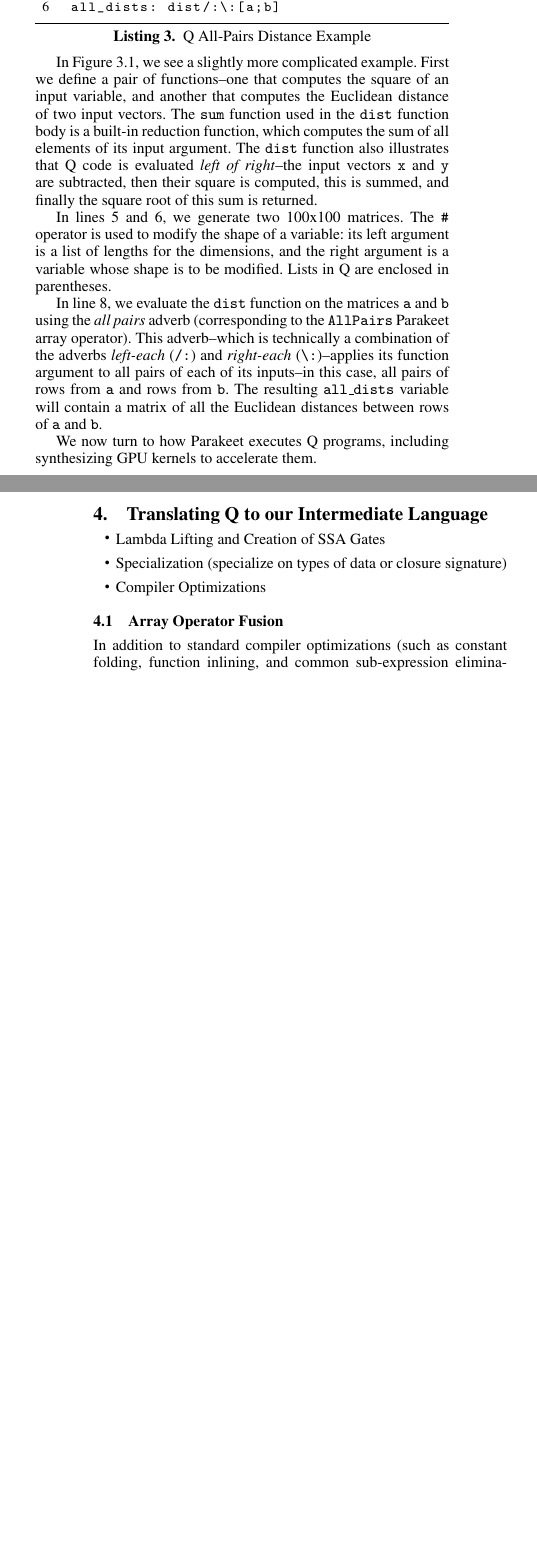
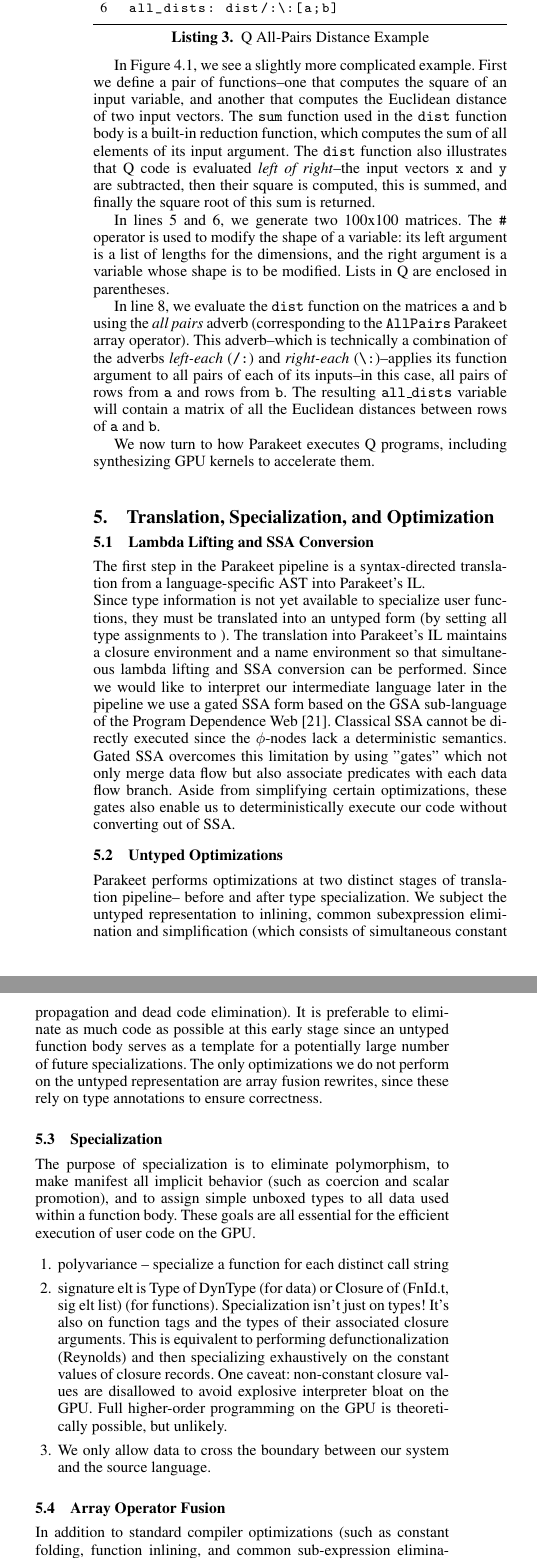
Before and after one commit to iskandr/parakeet-retired, a LaTeX paper (papers/PLDI11/PLDI11.tex): two parts of the columns of pages 3 and 4 of 6 before the commit and two parts of the columns of page 4 of 7 after it, joined at a grey line, cut so that both start at the same text, the shorter picture padded with empty space. Compiled offline with pdfLaTeX; a missing font is replaced by an installed copy or a similar font.

```diff
--- a/papers/PLDI11/PLDI11.tex
+++ b/papers/PLDI11/PLDI11.tex
@@ -369,16 +378,26 @@
 matrix of all the Euclidean distances between rows of \texttt{a} and \texttt{b}.
 
 We now turn to how Parakeet executes Q programs, including synthesizing GPU
-kernels to accelerate them.
+kernels to accelerate them.\\
 
-\section{Translating Q to our Intermediate Language}
+\section{Translation, Specialization, and Optimization}
 \label{Compilation}
-\begin{itemize}
+\subsection{Lambda Lifting and SSA Conversion }
+The first step in the Parakeet pipeline is a syntax-directed translation from a language-specific AST into Parakeet's IL.\\
+ Since type information is not yet available to specialize user functions, they must be translated into an untyped form (by setting all type assignments to ).
+ The translation into Parakeet's IL maintains a closure environment and a name environment so that simultaneous lambda lifting and SSA conversion can be performed. Since we would like to interpret our intermediate language later in the pipeline we use a gated SSA form based on the GSA sub-language of the Program Dependence Web \cite{Ott90}. Classical SSA cannot be directly executed since the $\phi$-nodes lack a deterministic semantics. Gated SSA overcomes this limitation by using "gates" which not only merge data flow but also associate predicates with each data flow branch. Aside from simplifying certain optimizations, these gates also enable us to deterministically execute our code without converting out of SSA.
 
-\item Lambda Lifting and Creation of SSA Gates
-\item Specialization (specialize on types of data or closure signature)
-\item Compiler Optimizations
-\end{itemize}
+\subsection{Untyped Optimizations}
+Parakeet performs optimizations at two distinct stages of translation pipeline-- before and after type specialization. We subject the untyped representation to inlining, common subexpression elimination and simplification (which consists of simultaneous constant propagation and dead code elimination). It is preferable to eliminate as much code as possible at this early stage since an untyped function body serves as a template for a potentially large number of future specializations. The only optimizations we do not perform on the untyped representation are array fusion rewrites, since these rely on type annotations to ensure correctness.
+
+\subsection{Specialization}
+The purpose of specialization is to eliminate polymorphism, to make manifest all implicit behavior (such as coercion and scalar promotion), and to assign simple unboxed types to all data used within a function body. These goals are all essential for the efficient execution of user code on the GPU.
+\begin{enumerate}
+\item polyvariance -- specialize a function for each distinct call string
+\item signature elt is Type of DynType (for data) or Closure of (FnId.t, sig elt list) (for functions). Specialization isn't just on types! It's also on function tags and the types of their associated closure arguments. This is equivalent to performing defunctionalization (Reynolds) and then specializing exhaustively on the constant values of closure records. One caveat: non-constant closure values are disallowed to avoid explosive interpreter bloat on the GPU. Full higher-order programming on the GPU is theoretically possible, but unlikely.
+\item We only allow data to cross the boundary between our system and the source language.
+\end{enumerate}
+
 \subsection{Array Operator Fusion}
 In addition to standard compiler optimizations (such as constant folding, function inlining, and common sub-expression elimination),
 we employ fusion rules\cite{Jones01} to combine array operators. Fusion enables us to minimize kernel launches, boost the computational density of generated kernels, and
@@ -388,10 +407,10 @@
 \begin{tabular}{|m{0.001cm} m{0.05cm} p{6.75cm} p{0.05cm} |}
   \hline
   & &  & \\
-  & \multicolumn{2}{l}{\large{Map Fusion} }  &  \\
+  & \multicolumn{2}{l}{\large{Map Fusion} }  &  \\[2.5pt]
   & & $\MAP(g, \MAP(f, x)) \leadsto \MAP(g \circ f, x)$ & \\
   & & & \\
-  & \multicolumn{2}{l}{\large{Reduce-Map Fusion} }  & \\
+  & \multicolumn{2}{l}{\large{Reduce-Map Fusion} }  & \\[2.5pt]
   & & $\REDUCE(g_r, g_{i}, \MAP(f, x)) \leadsto \REDUCE(g_r \circ f, g_{i} \circ f, x)$ & \\
   & & & \\
   \hline
```
Also changed, not shown: papers/Parallelism.bib (+22 -1 lines), papers/PLDI11/PLDI11.bbl, papers/PLDI11/Pipeline.pdf (added), papers/PLDI11/PLDI11.tex (39 more changed lines).
